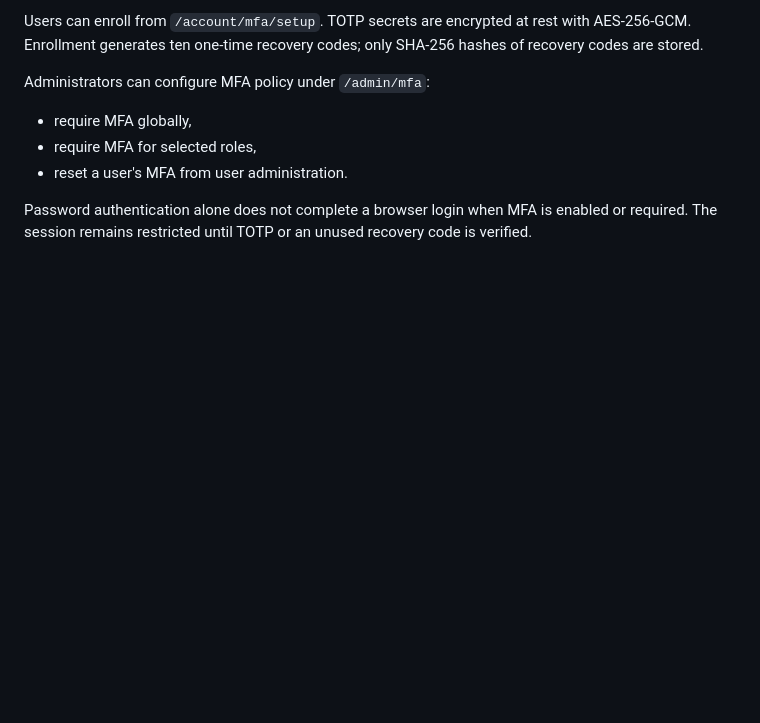
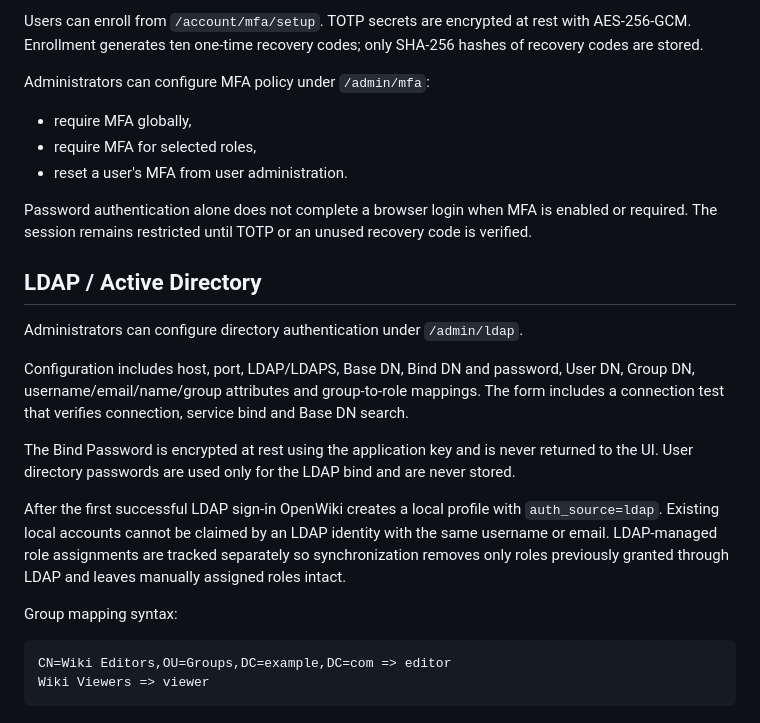
Before and after one commit to chmajster/OpenWIki, a Markdown page: README.md, the part around the change. GitHub-like rendering; blank space fills up the shorter version.

Commit message:
docs: document LDAP and Active Directory authentication

````diff
--- a/README.md
+++ b/README.md
@@ -156,3 +156,21 @@ Administrators can configure MFA policy under `/admin/mfa`:
 - reset a user's MFA from user administration.
 
 Password authentication alone does not complete a browser login when MFA is enabled or required. The session remains restricted until TOTP or an unused recovery code is verified.
+
+
+## LDAP / Active Directory
+
+Administrators can configure directory authentication under `/admin/ldap`.
+
+Configuration includes host, port, LDAP/LDAPS, Base DN, Bind DN and password, User DN, Group DN, username/email/name/group attributes and group-to-role mappings. The form includes a connection test that verifies connection, service bind and Base DN search.
+
+The Bind Password is encrypted at rest using the application key and is never returned to the UI. User directory passwords are used only for the LDAP bind and are never stored.
+
+After the first successful LDAP sign-in OpenWiki creates a local profile with `auth_source=ldap`. Existing local accounts cannot be claimed by an LDAP identity with the same username or email. LDAP-managed role assignments are tracked separately so synchronization removes only roles previously granted through LDAP and leaves manually assigned roles intact.
+
+Group mapping syntax:
+
+```text
+CN=Wiki Editors,OU=Groups,DC=example,DC=com => editor
+Wiki Viewers => viewer
+```
````
